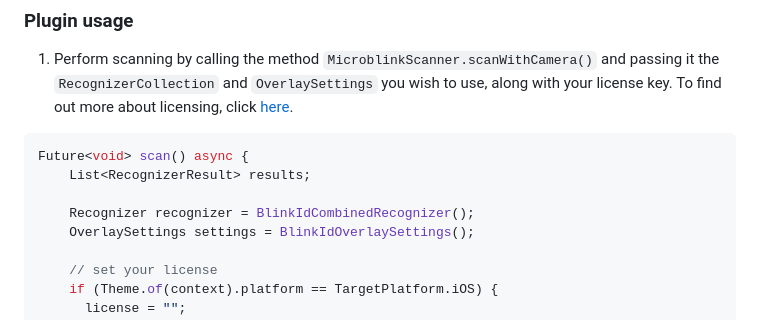
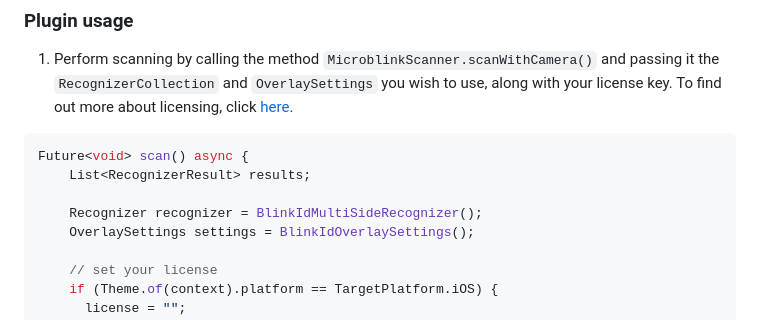
Before and after one commit to BlinkID/blinkid-flutter, a Markdown page: README.md, the part around the change. Rendered like a GitHub page.

Commit message:
update README.md to have correct Recognizer name

```diff
--- a/README.md
+++ b/README.md
@@ -46,7 +46,7 @@ the application from VSCode, Android Studio or Xcode.
 Future<void> scan() async {
     List<RecognizerResult> results;
 
-    Recognizer recognizer = BlinkIdCombinedRecognizer();
+    Recognizer recognizer = BlinkIdMultiSideRecognizer();
     OverlaySettings settings = BlinkIdOverlaySettings();
 
     // set your license
```
